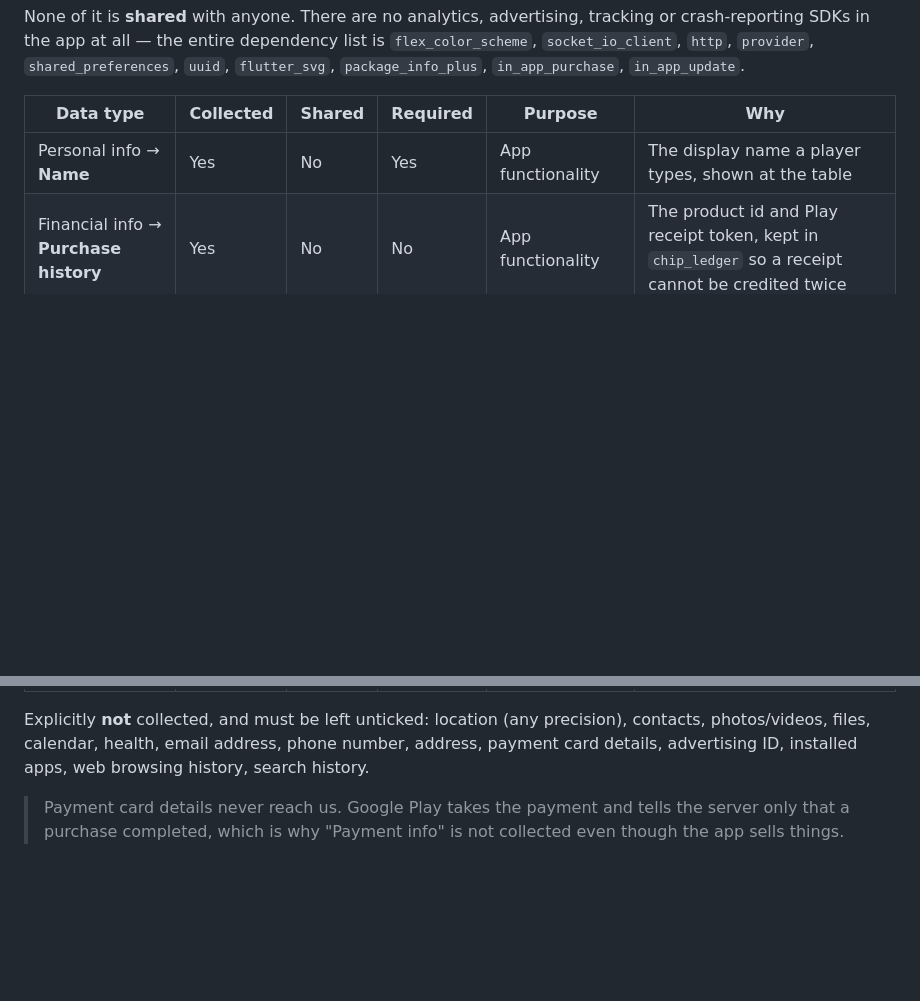
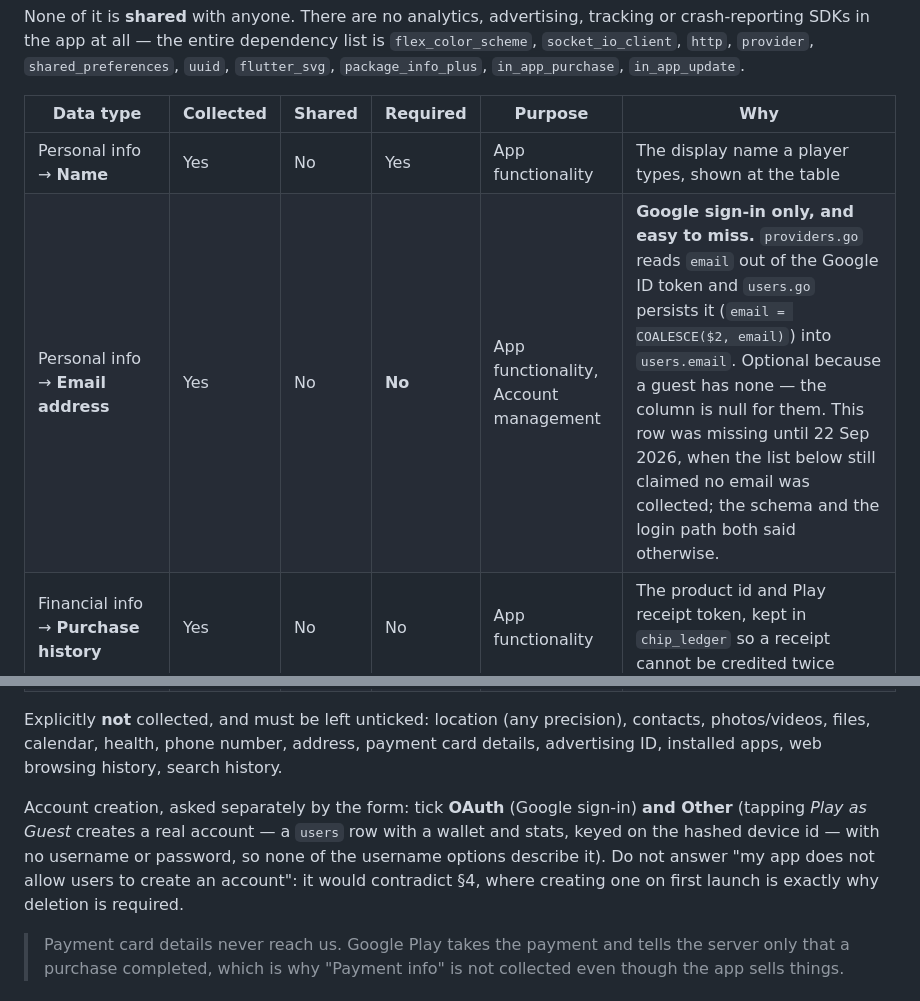
Before and after one commit to surajk543/king-teenpatti, a Markdown page: docs/play-store/content-rating-and-data-safety.md, 2 parts joined by grey strips. Drawn GitHub-style; blank space fills up the shorter version.

Commit message:
Play data safety: the app does collect email addresses
The data-type table listed five types and the paragraph under it put "email
address" among the things explicitly NOT collected. That was wrong, and it was
wrong in the direction that matters: Google cross-checks a Data safety
declaration against what the app is seen to do, and this app sends a Google ID
token and keeps what comes back.

providers.go reads `email` out of the verified token, users.go persists it
(`email = COALESCE($2, email)`), the baseline declares `users.email TEXT`, and
DeleteAccount clears it along with the rest of the identity — four places that
all disagreed with the note.

Recorded as Personal info → Email address, collected, not shared, and OPTIONAL
rather than required: only a Google sign-in has one, and a guest's column is
null.

Also written down while the form was open: account creation is OAuth **and**
Other. Play as Guest creates a real account — a users row with a wallet, stats
and the hashed device id as its key — but with no username or password, so
none of the username options fit it. Answering "does not allow users to create
an account" would have contradicted §4, where creating one on first launch is
the whole reason deletion is required.

Co-Authored-By: Claude Opus 5 (1M context) <noreply@anthropic.com>

```diff
--- a/docs/play-store/content-rating-and-data-safety.md
+++ b/docs/play-store/content-rating-and-data-safety.md
@@ -62,15 +62,23 @@ is `flex_color_scheme`, `socket_io_client`, `http`, `provider`,
 | Data type | Collected | Shared | Required | Purpose | Why |
 |---|---|---|---|---|---|
 | Personal info → **Name** | Yes | No | Yes | App functionality | The display name a player types, shown at the table |
+| Personal info → **Email address** | Yes | No | **No** | App functionality, Account management | **Google sign-in only, and easy to miss.** `providers.go` reads `email` out of the Google ID token and `users.go` persists it (`email = COALESCE($2, email)`) into `users.email`. Optional because a guest has none — the column is null for them. This row was missing until 22 Sep 2026, when the list below still claimed no email was collected; the schema and the login path both said otherwise. |
 | Financial info → **Purchase history** | Yes | No | No | App functionality | The product id and Play receipt token, kept in `chip_ledger` so a receipt cannot be credited twice |
 | Messages → **Other in-app messages** | Yes | No | No | App functionality | Table chat. **Do not tick "processed ephemerally"** — a 100-message room buffer outlives the request that created it, which is more than Play's definition allows. |
 | App activity → **App interactions** | Yes | No | Yes | App functionality | Chip balance, hands played/won/lost, biggest pot, lifetime winnings |
 | Device or other IDs → **Device or other IDs** | Yes | No | Yes | App functionality, Account management | The device id identifies a returning guest. **Do not tick "processed ephemerally"** — although the raw id is never stored (it is hashed on arrival, `SHA-256`), the hash derived from it is persisted as the account key. |
 
 Explicitly **not** collected, and must be left unticked: location (any
-precision), contacts, photos/videos, files, calendar, health, email address,
-phone number, address, payment card details, advertising ID, installed apps,
-web browsing history, search history.
+precision), contacts, photos/videos, files, calendar, health, phone number,
+address, payment card details, advertising ID, installed apps, web browsing
+history, search history.
+
+Account creation, asked separately by the form: tick **OAuth** (Google
+sign-in) **and Other** (tapping *Play as Guest* creates a real account — a
+`users` row with a wallet and stats, keyed on the hashed device id — with no
+username or password, so none of the username options describe it). Do not
+answer "my app does not allow users to create an account": it would contradict
+§4, where creating one on first launch is exactly why deletion is required.
 
 > Payment card details never reach us. Google Play takes the payment and tells
 > the server only that a purchase completed, which is why "Payment info" is not
```
